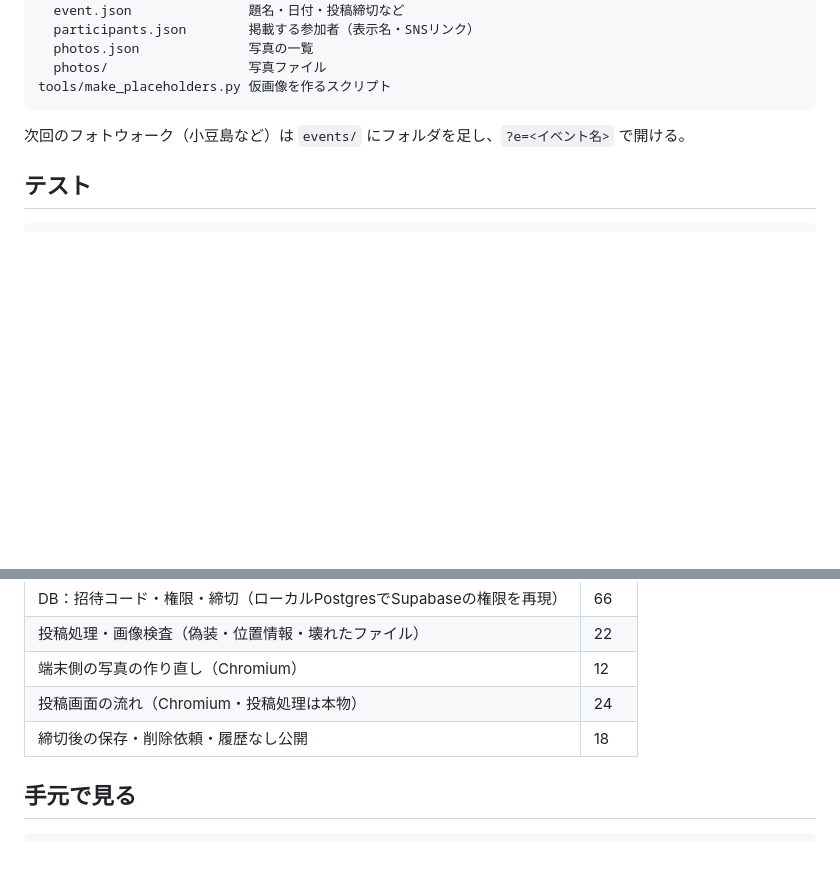
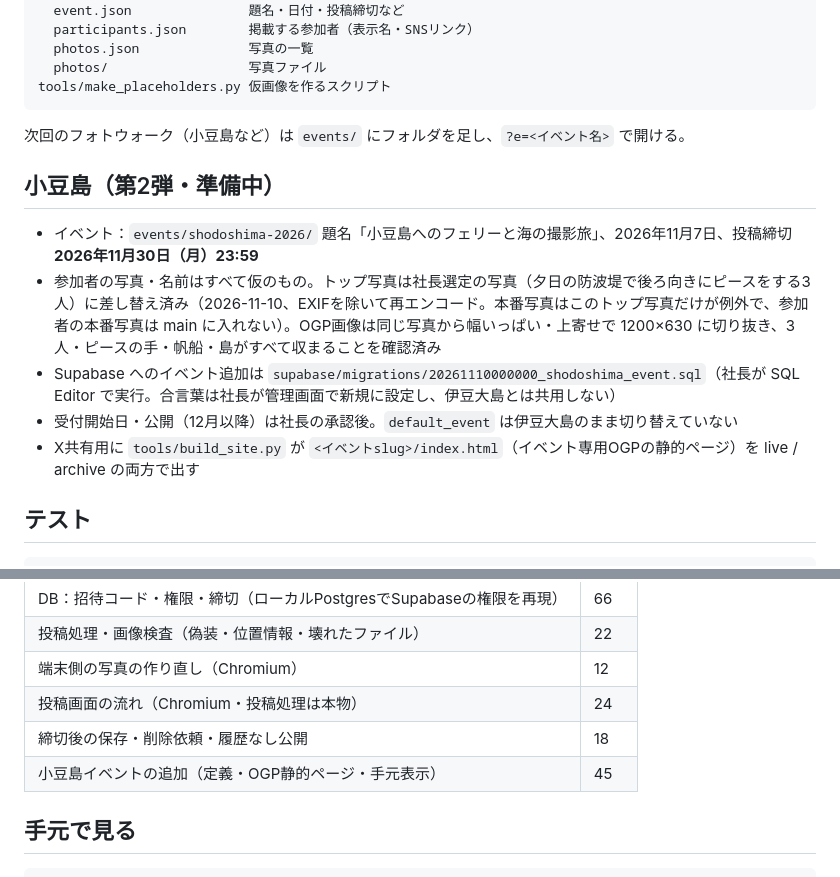
Before and after one commit to junichi417/photowalk-gallery, a Markdown page: README.md, 2 parts joined by grey strips. Drawn GitHub-style; blank space fills up the shorter version.

Commit message:
小豆島イベントの節とテスト一覧を追記

````diff
--- a/README.md
+++ b/README.md
@@ -49,6 +49,14 @@ tools/make_placeholders.py 仮画像を作るスクリプト
 
 次回のフォトウォーク（小豆島など）は `events/` にフォルダを足し、`?e=<イベント名>` で開ける。
 
+## 小豆島（第2弾・準備中）
+
+- イベント：`events/shodoshima-2026/` 題名「小豆島へのフェリーと海の撮影旅」、2026年11月7日、投稿締切 **2026年11月30日（月）23:59**
+- 参加者の写真・名前はすべて仮のもの。トップ写真は社長選定の写真（夕日の防波堤で後ろ向きにピースをする3人）に差し替え済み（2026-11-10、EXIFを除いて再エンコード。本番写真はこのトップ写真だけが例外で、参加者の本番写真は main に入れない）。OGP画像は同じ写真から幅いっぱい・上寄せで 1200×630 に切り抜き、3人・ピースの手・帆船・島がすべて収まることを確認済み
+- Supabase へのイベント追加は `supabase/migrations/20261110000000_shodoshima_event.sql`（社長が SQL Editor で実行。合言葉は社長が管理画面で新規に設定し、伊豆大島とは共用しない）
+- 受付開始日・公開（12月以降）は社長の承認後。`default_event` は伊豆大島のまま切り替えていない
+- X共有用に `tools/build_site.py` が `<イベントslug>/index.html`（イベント専用OGPの静的ページ）を live / archive の両方で出す
+
 ## テスト
 
 ```
@@ -61,6 +69,7 @@ bash tests/run_all.sh
 | 端末側の写真の作り直し（Chromium） | 12 |
 | 投稿画面の流れ（Chromium・投稿処理は本物） | 24 |
 | 締切後の保存・削除依頼・履歴なし公開 | 18 |
+| 小豆島イベントの追加（定義・OGP静的ページ・手元表示） | 45 |
 
 ## 手元で見る
 
````
